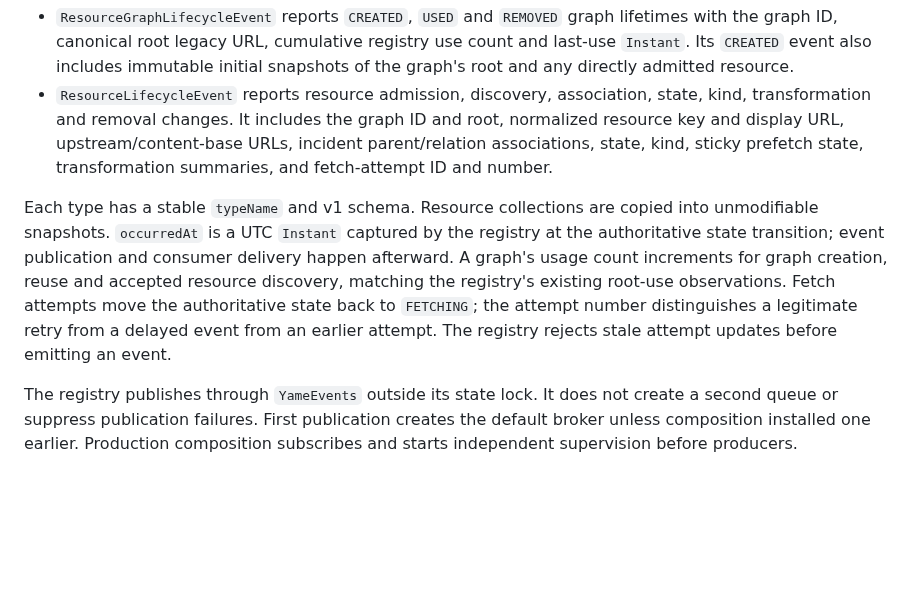
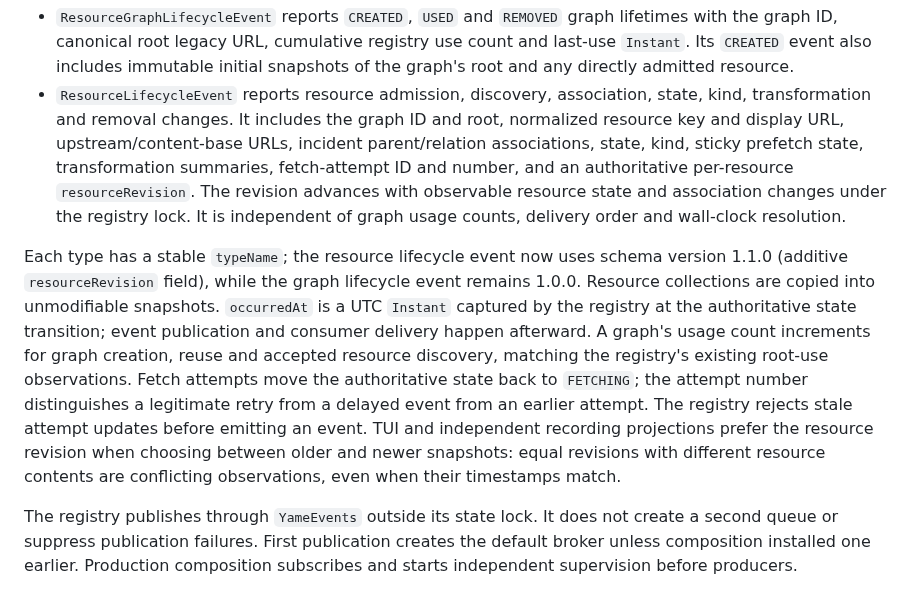
Before and after one commit to skasti/yame, a Markdown page: docs/yame-events.md, the part around the change. GitHub-like rendering; blank space fills up the shorter version.

Commit message:
Document per-resource revision ordering and additive event schema revision

```diff
--- a/docs/yame-events.md
+++ b/docs/yame-events.md
@@ -75,9 +75,14 @@ The proxy registry owns two immutable event contracts:
   state, kind, transformation and removal changes. It includes the graph ID and
   root, normalized resource key and display URL, upstream/content-base URLs,
   incident parent/relation associations, state, kind, sticky prefetch state,
-  transformation summaries, and fetch-attempt ID and number.
+  transformation summaries, fetch-attempt ID and number, and an authoritative
+  per-resource `resourceRevision`. The revision advances with observable resource
+  state and association changes under the registry lock. It is independent of
+  graph usage counts, delivery order and wall-clock resolution.
 
-Each type has a stable `typeName` and v1 schema. Resource collections are copied
+Each type has a stable `typeName`; the resource lifecycle event now uses
+schema version 1.1.0 (additive `resourceRevision` field), while the graph lifecycle
+event remains 1.0.0. Resource collections are copied
 into unmodifiable snapshots. `occurredAt` is a UTC `Instant` captured by the
 registry at the authoritative state transition; event publication and consumer
 delivery happen afterward. A graph's usage count increments for graph creation,
@@ -85,7 +90,9 @@ reuse and accepted resource discovery, matching the registry's existing root-use
 observations. Fetch attempts move the authoritative state back to `FETCHING`;
 the attempt number distinguishes a legitimate retry from a delayed event from
 an earlier attempt. The registry rejects stale attempt updates before emitting
-an event.
+an event. TUI and independent recording projections prefer the resource revision
+when choosing between older and newer snapshots: equal revisions with different
+resource contents are conflicting observations, even when their timestamps match.
 
 The registry publishes through `YameEvents` outside its state lock. It does not
 create a second queue or suppress publication failures. First publication
```
